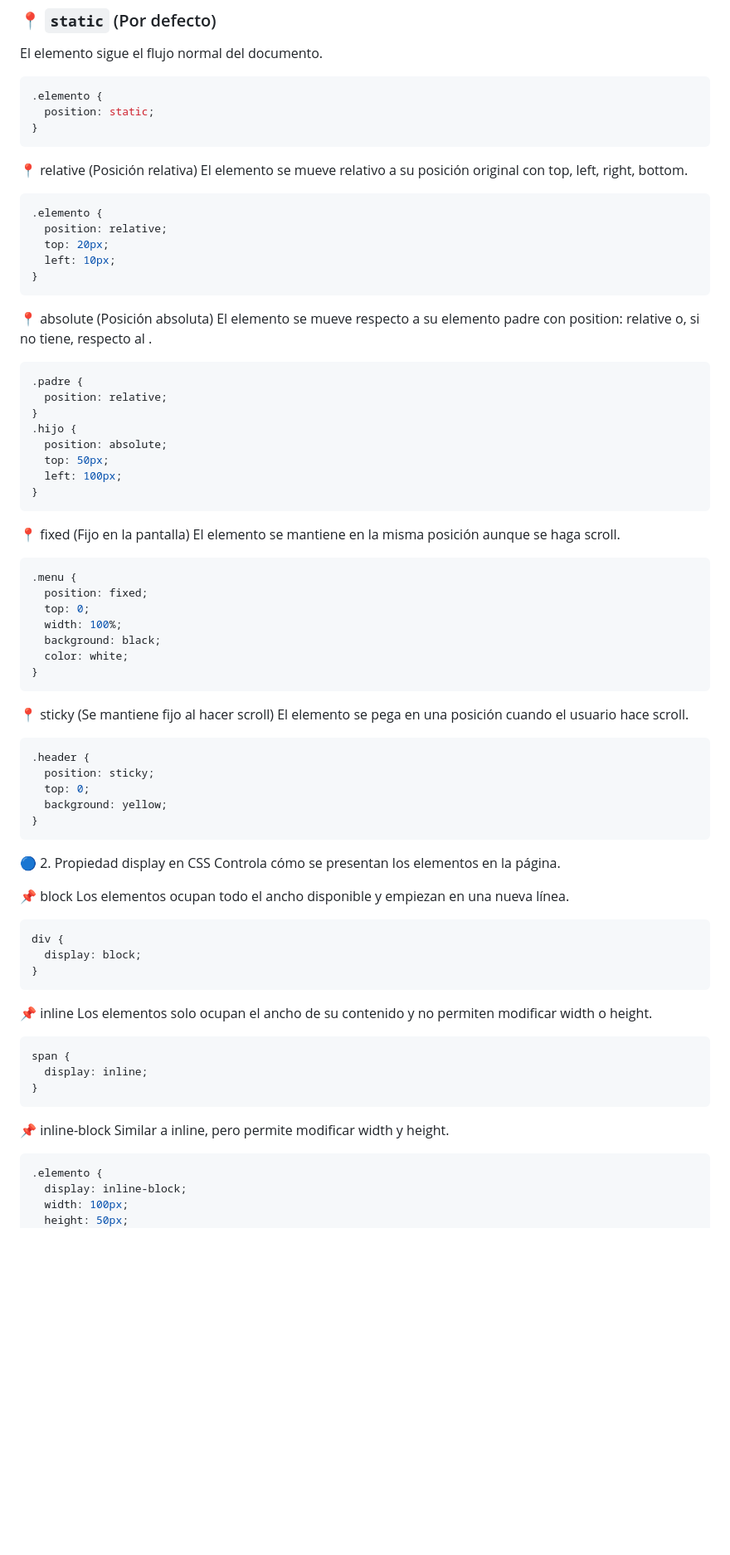
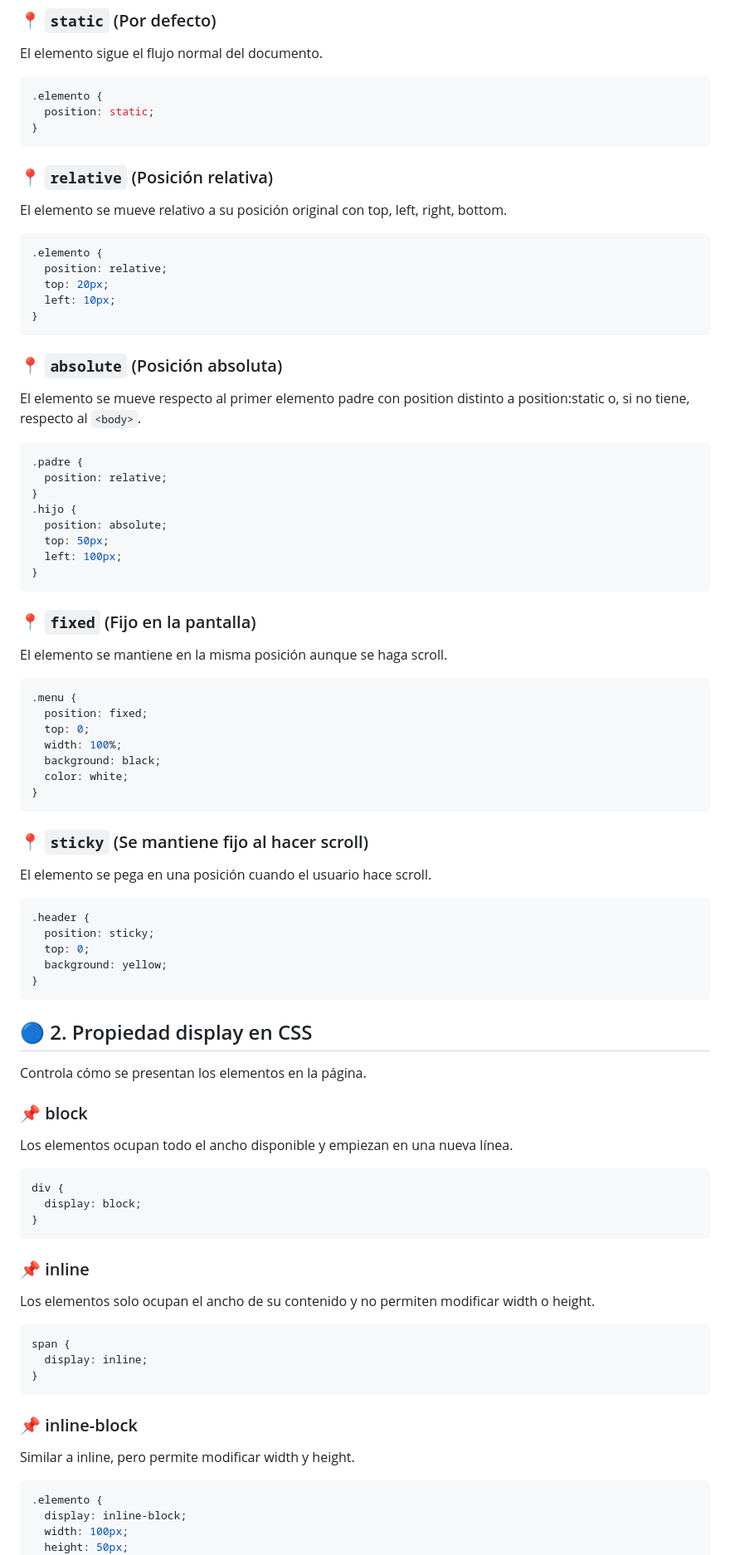
Before and after one commit to AlejandroRamirezEnyoi/Enyoi-2nd-Module, a Markdown page: 08-CSS03/README.md, the part around the change printed below. Shown: that part at 83% size. Drawn GitHub-style; blank space fills up the shorter version.

````diff
--- a/08-CSS03/README.md
+++ b/08-CSS03/README.md
@@ -24,7 +24,7 @@ El elemento sigue el flujo normal del documento.
   position: static;
 }
 ```
-📍 relative (Posición relativa)
+### 📍 `relative` (Posición relativa)
 El elemento se mueve relativo a su posición original con top, left, right, bottom.
 
 ```css
@@ -35,8 +35,8 @@ El elemento se mueve relativo a su posición original con top, left, right, bott
 }
 ```
 
-📍 absolute (Posición absoluta)
-El elemento se mueve respecto a su elemento padre con position: relative o, si no tiene, respecto al <body>.
+### 📍 `absolute` (Posición absoluta)
+El elemento se mueve respecto al primer elemento padre con position distinto a position:static o, si no tiene, respecto al `<body>`.
 
 ```css
 .padre {
@@ -48,7 +48,7 @@ El elemento se mueve respecto a su elemento padre con position: relative o, si n
   left: 100px;
 }
 ```
-📍 fixed (Fijo en la pantalla)
+### 📍 `fixed` (Fijo en la pantalla)
 El elemento se mantiene en la misma posición aunque se haga scroll.
 
 ```css
@@ -60,7 +60,7 @@ El elemento se mantiene en la misma posición aunque se haga scroll.
   color: white;
 }
 ```
-📍 sticky (Se mantiene fijo al hacer scroll)
+### 📍 `sticky` (Se mantiene fijo al hacer scroll)
 El elemento se pega en una posición cuando el usuario hace scroll.
 
 ```css
@@ -70,10 +70,10 @@ El elemento se pega en una posición cuando el usuario hace scroll.
   background: yellow;
 }
 ```
-🔵 2. Propiedad display en CSS
+## 🔵 2. Propiedad display en CSS
 Controla cómo se presentan los elementos en la página.
 
-📌 block
+### 📌 block
 Los elementos ocupan todo el ancho disponible y empiezan en una nueva línea.
 
 ```css
@@ -81,7 +81,7 @@ div {
   display: block;
 }
 ```
-📌 inline
+### 📌 inline
 Los elementos solo ocupan el ancho de su contenido y no permiten modificar width o height.
 
 ```css
@@ -89,7 +89,7 @@ span {
   display: inline;
 }
 ```
-📌 inline-block
+### 📌 inline-block
 Similar a inline, pero permite modificar width y height.
 
 ```css
````
Also changed, not shown: other parts of 08-CSS03/README.md (+7 -7 lines).
